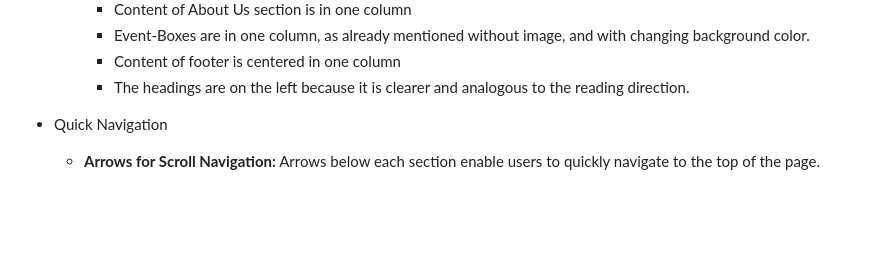
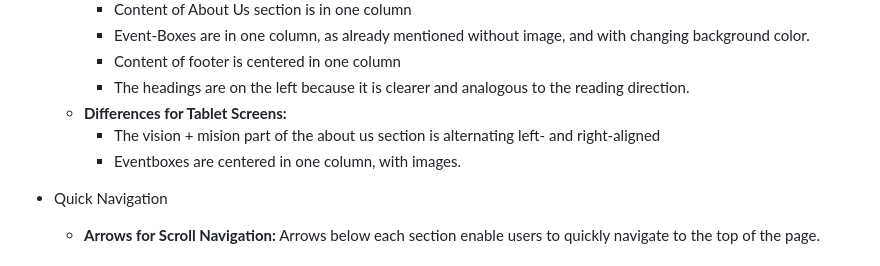
Before and after one commit to zabokaa/GreenUnity, a Markdown page: README.md, the part around the change. Rendered like a GitHub page; blank space fills up the shorter version.

Commit message:
add diff for feature for tablet README.md

```diff
--- a/README.md
+++ b/README.md
@@ -72,6 +72,9 @@ Welcome to GreenUnity's homepage – the heart of our community garden. Discover
     - Event-Boxes are in one column, as already mentioned without image, and with changing background color.
     - Content of footer is centered in one column
     - The headings are on the left because it is clearer and analogous to the reading direction.
+  - **Differences for Tablet Screens:**
+    - The vision + mision part of the about us section is alternating left- and right-aligned
+    - Eventboxes are centered in one column, with images.
 
 - Quick Navigation
   - **Arrows for Scroll Navigation:** Arrows below each section enable users to quickly navigate to the top of the page.
```
